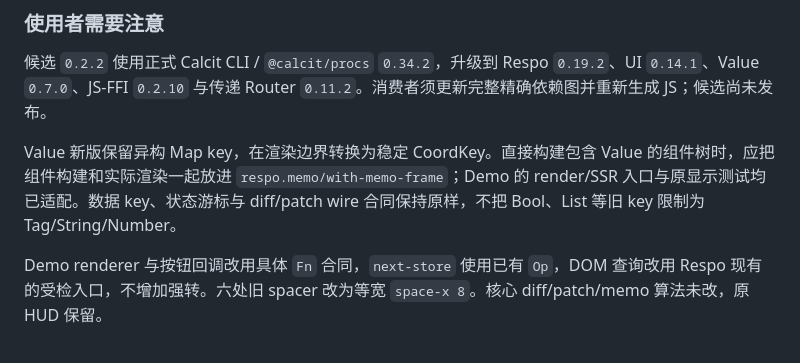
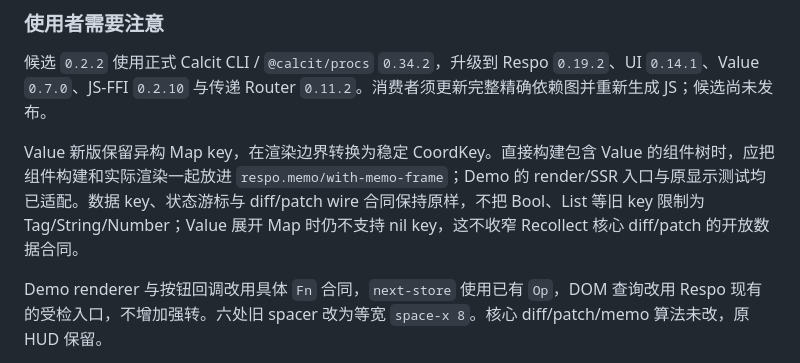
Before and after one commit to calcit-lang/recollect, a Markdown page: README.md, the part around the change. Drawn GitHub-style.

Commit message:
说明 Value 展开 nil Map key 的既有限制

```diff
--- a/README.md
+++ b/README.md
@@ -10,7 +10,7 @@ Diff/patch library designed for Cumulo project.
 
 候选 `0.2.2` 使用正式 Calcit CLI / `@calcit/procs` `0.34.2`，升级到 Respo `0.19.2`、UI `0.14.1`、Value `0.7.0`、JS-FFI `0.2.10` 与传递 Router `0.11.2`。消费者须更新完整精确依赖图并重新生成 JS；候选尚未发布。
 
-Value 新版保留异构 Map key，在渲染边界转换为稳定 CoordKey。直接构建包含 Value 的组件树时，应把组件构建和实际渲染一起放进 `respo.memo/with-memo-frame`；Demo 的 render/SSR 入口与原显示测试均已适配。数据 key、状态游标与 diff/patch wire 合同保持原样，不把 Bool、List 等旧 key 限制为 Tag/String/Number。
+Value 新版保留异构 Map key，在渲染边界转换为稳定 CoordKey。直接构建包含 Value 的组件树时，应把组件构建和实际渲染一起放进 `respo.memo/with-memo-frame`；Demo 的 render/SSR 入口与原显示测试均已适配。数据 key、状态游标与 diff/patch wire 合同保持原样，不把 Bool、List 等旧 key 限制为 Tag/String/Number；Value 展开 Map 时仍不支持 nil key，这不收窄 Recollect 核心 diff/patch 的开放数据合同。
 
 Demo renderer 与按钮回调改用具体 `Fn` 合同，`next-store` 使用已有 `Op`，DOM 查询改用 Respo 现有的受检入口，不增加强转。六处旧 spacer 改为等宽 `space-x 8`。核心 diff/patch/memo 算法未改，原 HUD 保留。
 
```
